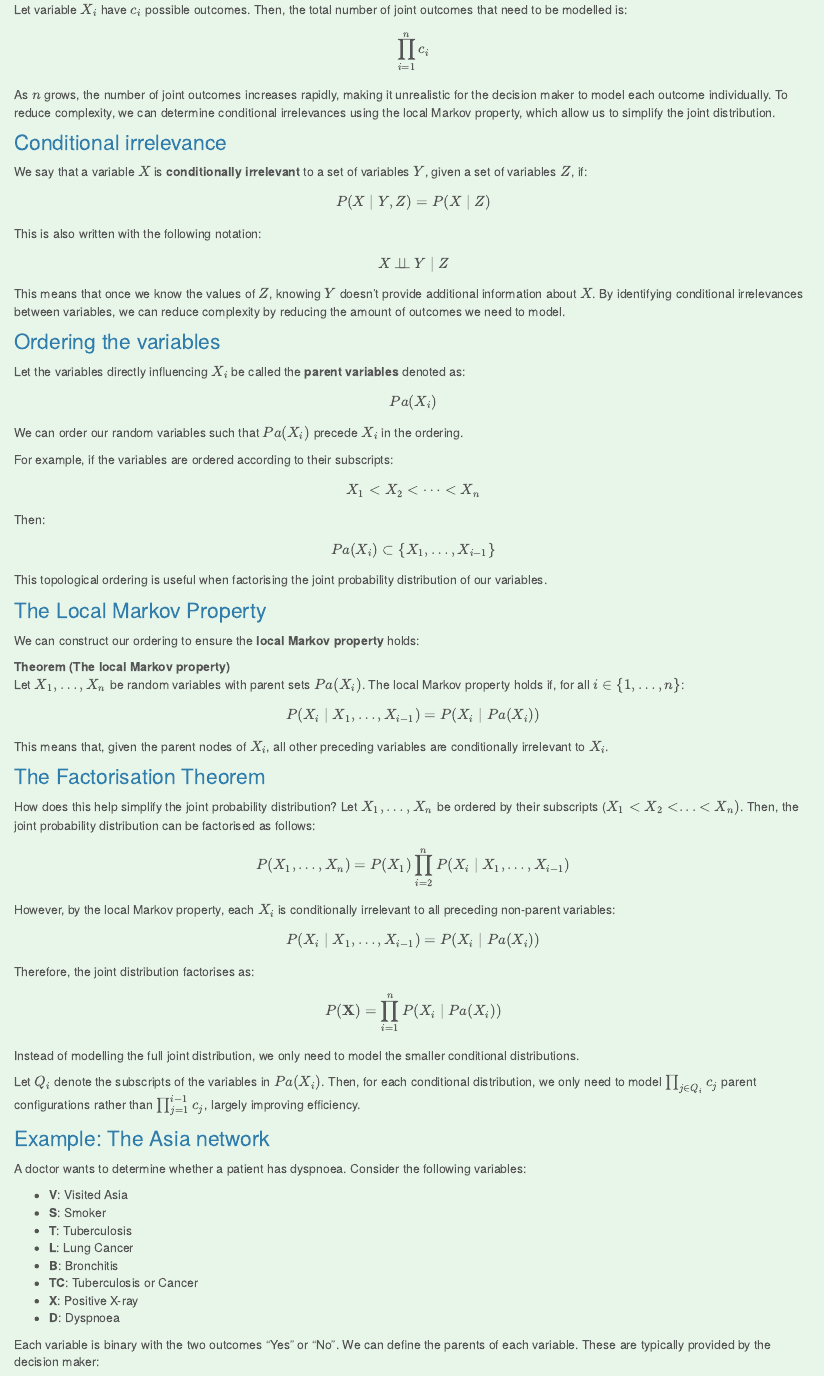
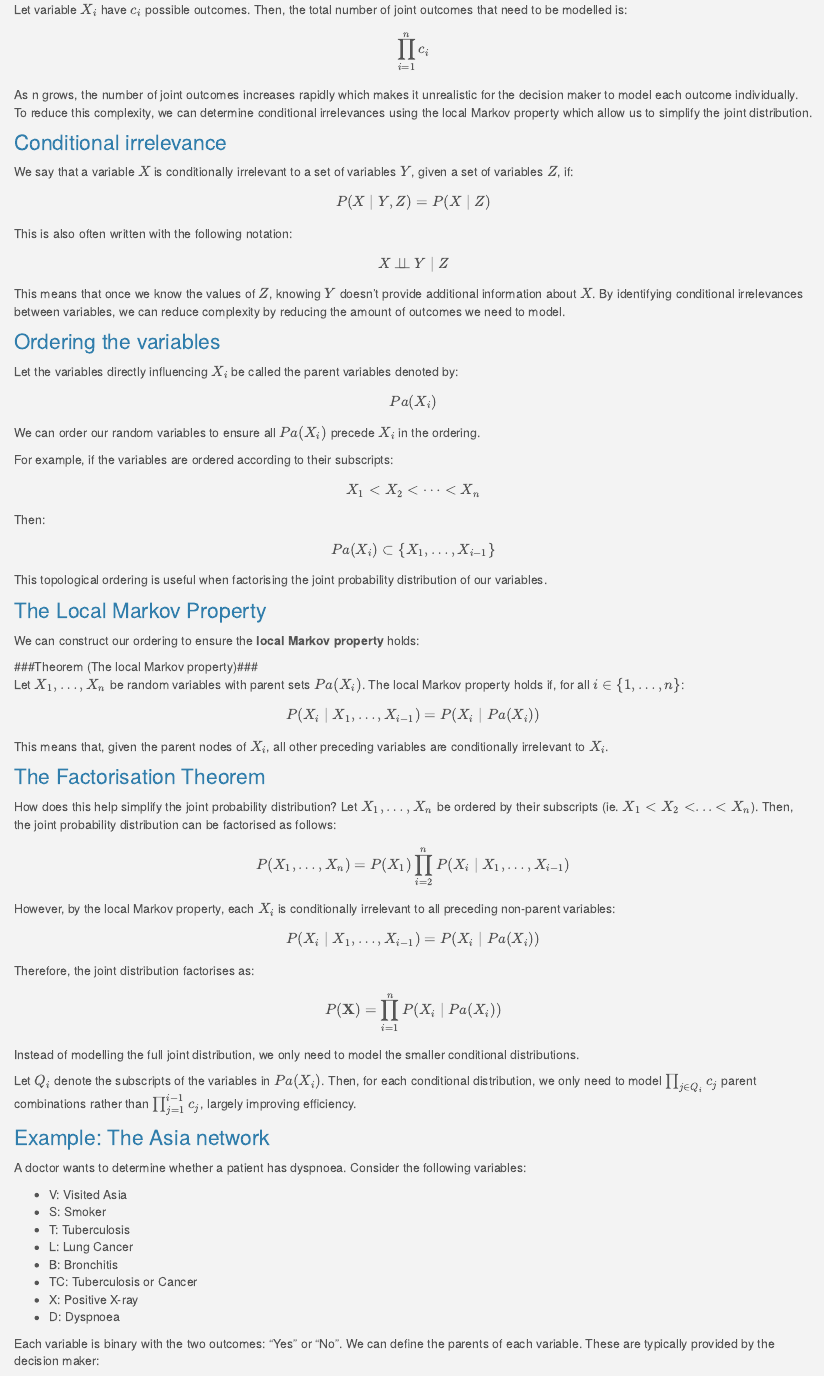
Before and after one commit to gracelawlor1/Project---tutorial-website., an R Markdown document (about.Rmd): the page in a window 1100 px wide, from 210 px down. Rendered offline with R 4.5, knitr and Pandoc, with nearby package versions.

Commit message:
Update about.Rmd

```diff
--- a/about.Rmd
+++ b/about.Rmd
@@ -19,17 +17,17 @@
 $$
 \prod_{i=1}^{n} c_i
 $$
-As \(n\) grows, the number of joint outcomes increases rapidly, making it unrealistic for the decision maker to model each outcome individually.
-To reduce complexity, we can determine conditional irrelevances using the local Markov property, which allow us to simplify the joint distribution.
+As n grows, the number of joint outcomes increases rapidly which makes it unrealistic for the decision maker to model each outcome individually.
+To reduce this complexity, we can determine conditional irrelevances using the local Markov property which allow us to simplify the joint distribution.
 
 
 ### Conditional irrelevance
-We say that a variable \(X\) is **conditionally irrelevant** to a set of variables \(Y\), given a set of variables \(Z\), if:
+We say that a variable \(X\) is conditionally irrelevant to a set of variables \(Y\), given a set of variables \(Z\), if:
 
 $$
-P(X\mid Y, Z) = P(X\mid Z)
+P(X \mid Y, Z) = P(X \mid Z)
 $$
-This is also written with the following notation:
+This is also often written with the following notation:
 $$
 X \perp\!\!\!\perp Y \mid Z
 $$
@@ -37,11 +35,11 @@
 By identifying conditional irrelevances between variables, we can reduce complexity by reducing the amount of outcomes we need to model.
 
 ### Ordering the variables
-Let the variables directly influencing \(X_i\) be called the **parent variables** denoted as:
+Let the variables directly influencing \(X_i\) be called the parent variables denoted by:
 $$
 Pa(X_i)
 $$
-We can order our random variables such that \(Pa(X_i)\) precede \(X_i\) in the ordering.
+We can order our random variables to ensure all \(Pa(X_i)\) precede \(X_i\) in the ordering.
 
 For example, if the variables are ordered according to their subscripts:
 $$
@@ -56,7 +54,7 @@
 ### The Local Markov Property
 We can construct our ordering to ensure the **local Markov property** holds:
 
-**Theorem (The local Markov property)**
+###Theorem (The local Markov property)###
 Let $X_1,\dots, X_n$ be random variables with parent sets $Pa(X_i)$.
 The local Markov property holds if, for all $i \in \{1,\dots,n\}$:
 $$
@@ -67,7 +65,7 @@
 ### The Factorisation Theorem
 
 How does this help simplify the joint probability distribution?
-Let $X_1, \dots, X_n$ be ordered by their subscripts ($X_1 < X_2 < ... < X_n)$. Then, the joint probability distribution can be factorised as follows:
+Let $X_1, \dots, X_n$ be ordered by their subscripts (ie. $X_1 < X_2 < ... < X_n$). Then, the joint probability distribution can be factorised as follows:
 $$
 P(X_1, \dots, X_n) = P(X_1) \prod_{i=2}^{n} P(X_i \mid X_1, \dots, X_{i-1})
 $$
@@ -82,21 +80,21 @@
 Instead of modelling the full joint distribution, we only need to model the smaller conditional distributions.
 
 Let $Q_i$ denote the subscripts of the variables in $Pa(X_i)$.
-Then, for each conditional distribution, we only need to model $\prod_{j\in Q_i} c_j$ parent configurations rather than $\prod_{j=1}^{i-1} c_j$, largely improving efficiency.
+Then, for each conditional distribution, we only need to model $\prod_{j\in Q_i} c_j$ parent combinations rather than $\prod_{j=1}^{i-1} c_j$, largely improving efficiency.
 
 ### Example: The Asia network
 A doctor wants to determine whether a patient has dyspnoea. Consider the following variables:
 
-- **V**: Visited Asia
-- **S**: Smoker
-- **T**: Tuberculosis
-- **L**: Lung Cancer
-- **B**: Bronchitis
-- **TC**: Tuberculosis or Cancer
-- **X**: Positive X-ray
-- **D**: Dyspnoea
+- V: Visited Asia
+- S: Smoker
+- T: Tuberculosis
+- L: Lung Cancer
+- B: Bronchitis
+- TC: Tuberculosis or Cancer
+- X: Positive X-ray
+- D: Dyspnoea
 
-Each variable is binary with the two outcomes "Yes" or "No". We can define the parents of each variable. These are typically provided by the decision maker:
+Each variable is binary with the two outcomes: "Yes" or "No". We can define the parents of each variable. These are typically provided by the decision maker:
 
 - $Pa(V)= Pa(S) = \{\}$
 - $Pa(T)= \{V\}$
```
Also changed, not shown: about.Rmd (8 more changed lines).
